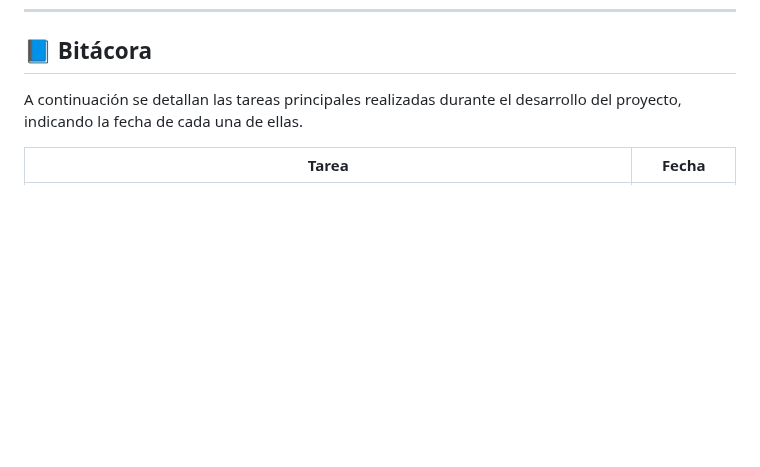
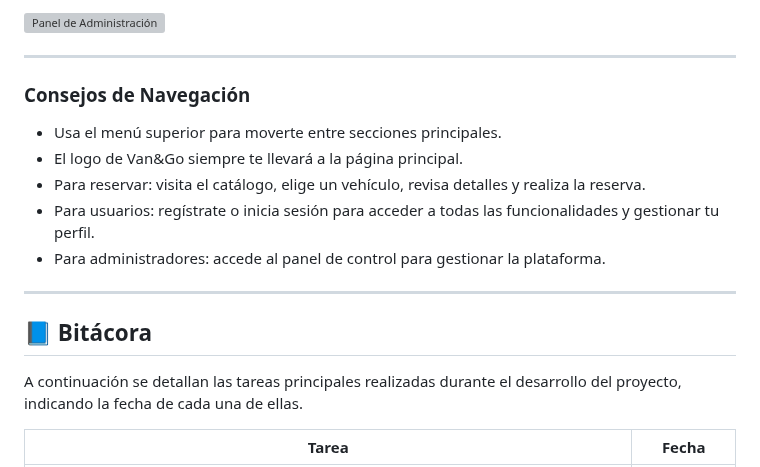
Before and after one commit to albaromero6/VanGo, a Markdown page: README.md, the part around one of its changes. Drawn GitHub-style; blank space fills up the shorter version; grey boxes are pictures that could not be loaded.

```diff
--- a/README.md
+++ b/README.md
@@ -83,3 +148,17 @@ Van&Go es una innovadora plataforma web diseñada para facilitar el alquiler de
+![Panel de Administración](ruta/a/tu/captura-admin.png)
+
+---
+
+### Consejos de Navegación
+- Usa el menú superior para moverte entre secciones principales.
+- El logo de Van&Go siempre te llevará a la página principal.
+- Para reservar: visita el catálogo, elige un vehículo, revisa detalles y realiza la reserva.
+- Para usuarios: regístrate o inicia sesión para acceder a todas las funcionalidades y gestionar tu perfil.
+- Para administradores: accede al panel de control para gestionar la plataforma.
+
+---
+
+
 ## 📘 Bitácora
 
 A continuación se detallan las tareas principales realizadas durante el desarrollo del proyecto, indicando la fecha de cada una de ellas.
```
Also changed, not shown: other parts of README.md (+66 -0 lines).
